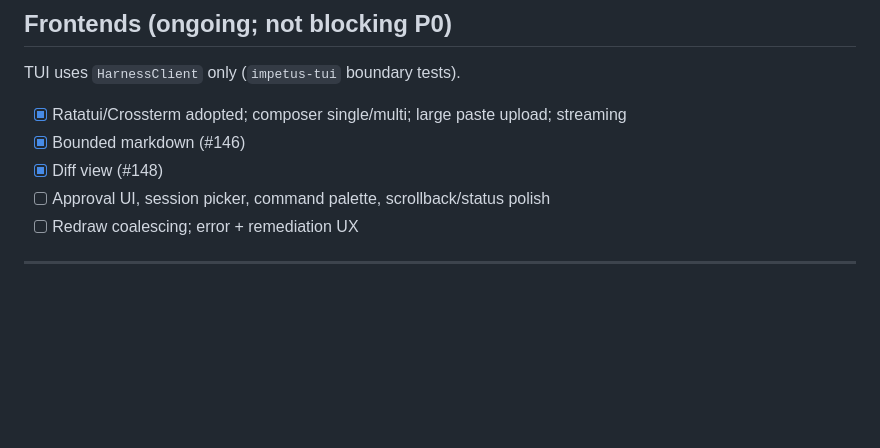
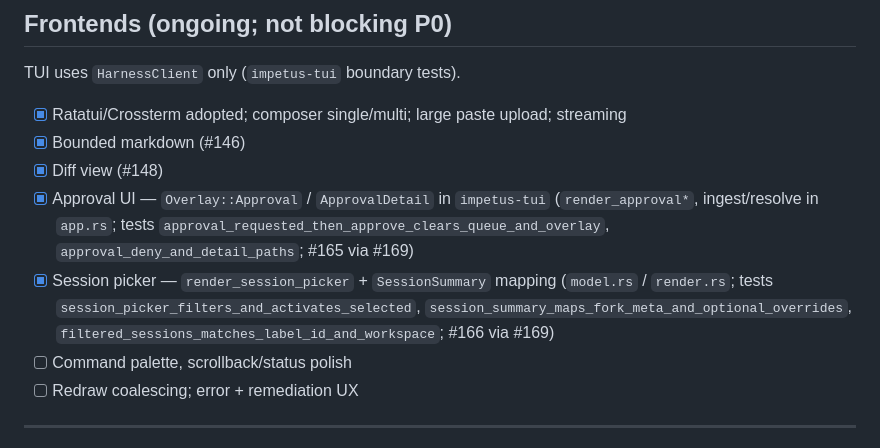
Before and after one commit to 1tuz/impetus, a Markdown page: TODO.md, the part around the change. Drawn GitHub-style; blank space fills up the shorter version.

Commit message:
docs: mark TUI approval and session picker done (closes #166) (#172)
P0/P1 TODO rewrite (#152) left Frontends condensed line unchecked
after #169 landed approval overlay + session picker. Split and mark
done with evidence; leave command palette / scrollback open.

Co-authored-by: antony <antony@MacBook-Pro.local>

```diff
--- a/TODO.md
+++ b/TODO.md
@@ -245,7 +245,9 @@ TUI uses `HarnessClient` only (`impetus-tui` boundary tests).
 - [x] Ratatui/Crossterm adopted; composer single/multi; large paste upload; streaming
 - [x] Bounded markdown (#146)
 - [x] Diff view (#148)
-- [ ] Approval UI, session picker, command palette, scrollback/status polish
+- [x] Approval UI — `Overlay::Approval` / `ApprovalDetail` in `impetus-tui` (`render_approval*`, ingest/resolve in `app.rs`; tests `approval_requested_then_approve_clears_queue_and_overlay`, `approval_deny_and_detail_paths`; #165 via #169)
+- [x] Session picker — `render_session_picker` + `SessionSummary` mapping (`model.rs` / `render.rs`; tests `session_picker_filters_and_activates_selected`, `session_summary_maps_fork_meta_and_optional_overrides`, `filtered_sessions_matches_label_id_and_workspace`; #166 via #169)
+- [ ] Command palette, scrollback/status polish
 - [ ] Redraw coalescing; error + remediation UX
 
 ---
```
